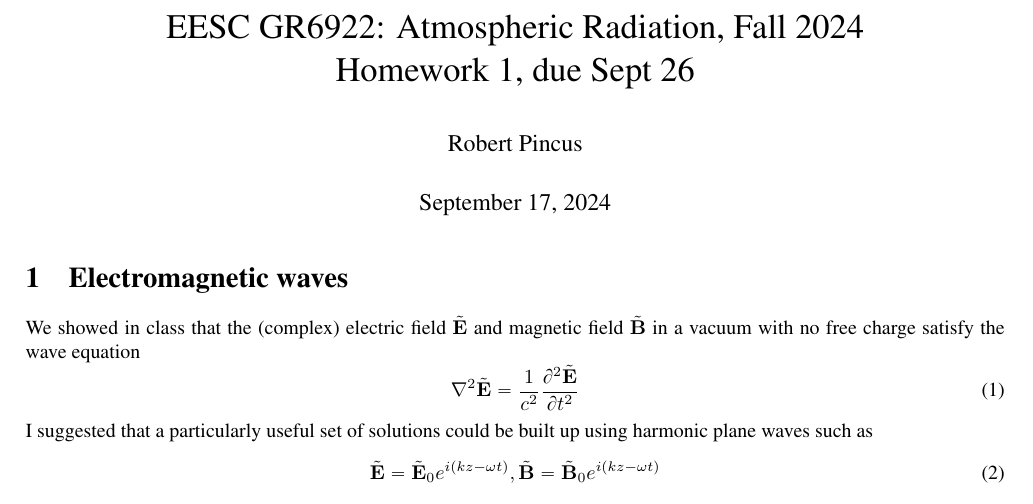
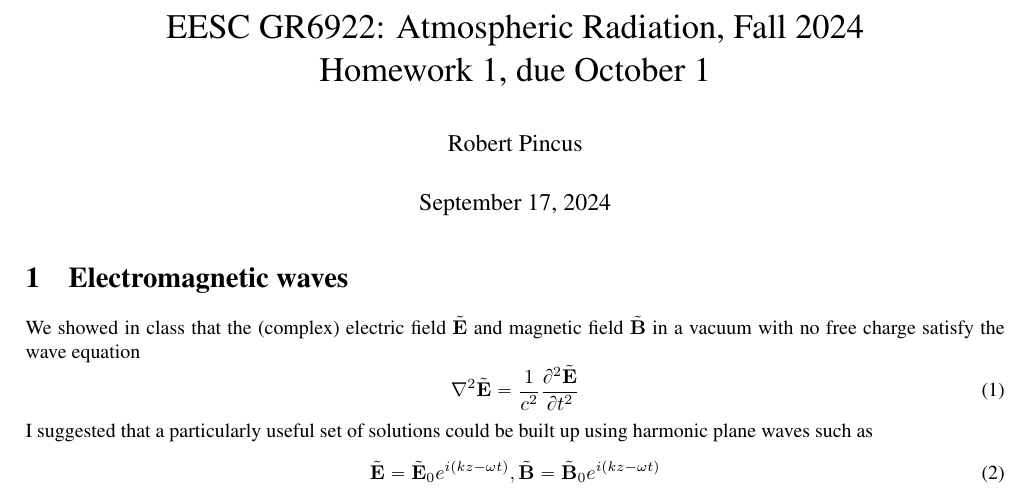
Before and after one commit to RobertPincus/EESC-GR6922-2024, a LaTeX problem sheet (Homework/Homework1.tex): part of page 1 of 2, cut so that both start at the same text. Compiled offline with pdfLaTeX.

Commit message:
Revised due date for homework 1

```diff
--- a/Homework/Homework1.tex
+++ b/Homework/Homework1.tex
@@ -14,7 +14,7 @@
 \setlength{\textheight}{9.0in}
 
 %%%%%%%%%%%%%%%%%
-\title{EESC GR6922: Atmospheric Radiation, Fall 2024 \\ Homework 1, due Sept 26 }
+\title{EESC GR6922: Atmospheric Radiation, Fall 2024 \\ Homework 1, due October 1 }
 \author{Robert Pincus}
 \date{\today}
 
```
Also changed, not shown: Homework/Homework1.pdf.
